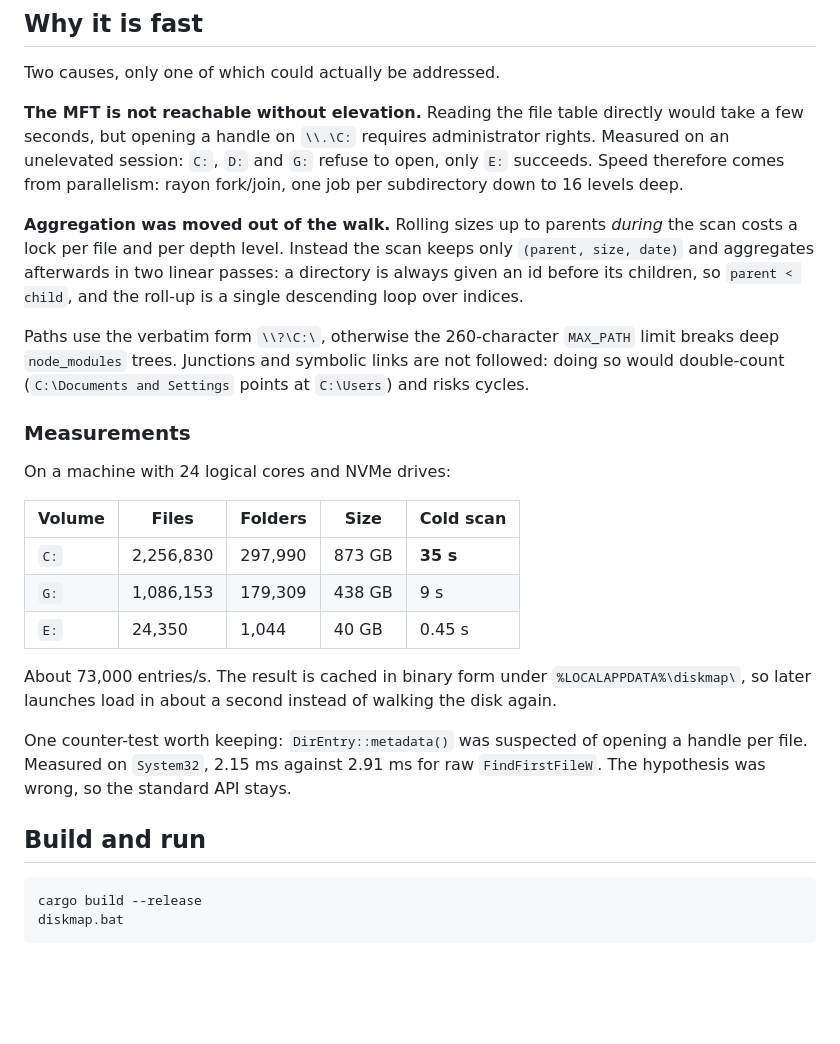
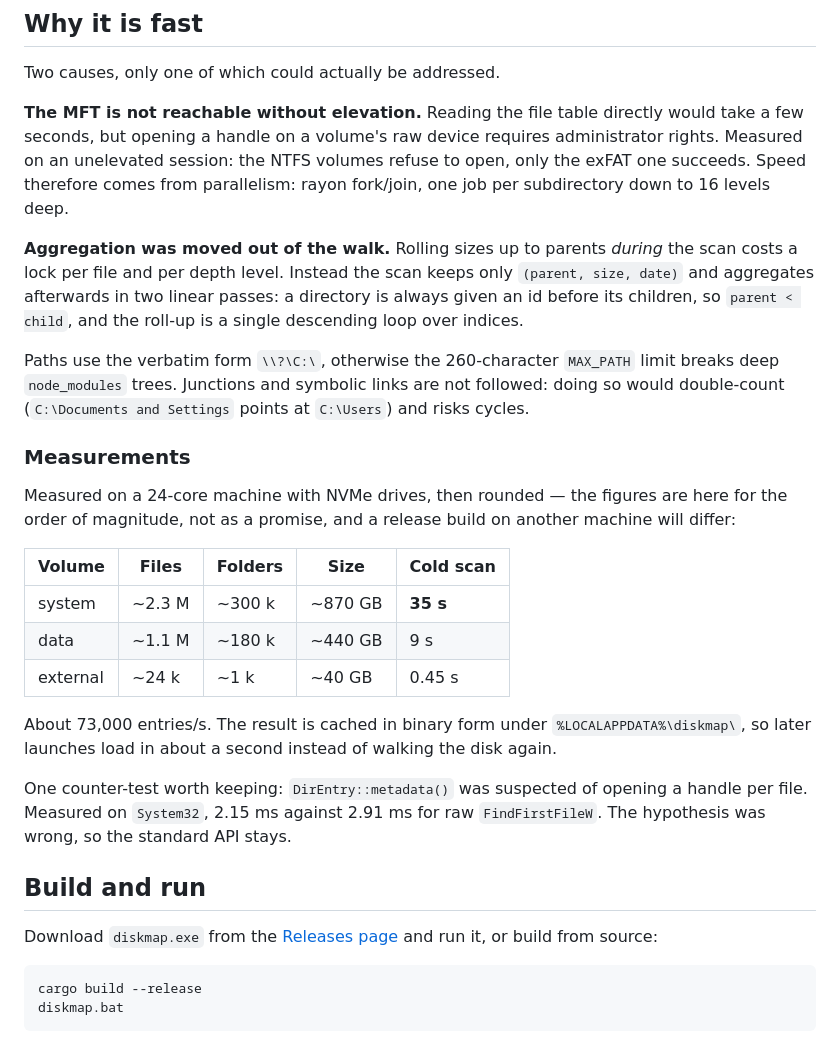
Before and after one commit to Roger364/diskmap, a Markdown page: README.md, the part around one of its changes. Drawn GitHub-style; blank space fills up the shorter version.

````diff
--- a/README.md
+++ b/README.md
@@ -115,10 +118,10 @@ knowing if you script the API, since both answer `403`:
 Two causes, only one of which could actually be addressed.
 
 **The MFT is not reachable without elevation.** Reading the file table directly
-would take a few seconds, but opening a handle on `\\.\C:` requires
-administrator rights. Measured on an unelevated session: `C:`, `D:` and `G:`
-refuse to open, only `E:` succeeds. Speed therefore comes from parallelism:
-rayon fork/join, one job per subdirectory down to 16 levels deep.
+would take a few seconds, but opening a handle on a volume's raw device
+requires administrator rights. Measured on an unelevated session: the NTFS
+volumes refuse to open, only the exFAT one succeeds. Speed therefore comes from
+parallelism: rayon fork/join, one job per subdirectory down to 16 levels deep.
 
 **Aggregation was moved out of the walk.** Rolling sizes up to parents *during*
 the scan costs a lock per file and per depth level. Instead the scan keeps only
@@ -133,13 +136,15 @@ followed: doing so would double-count (`C:\Documents and Settings` points at
 
 ### Measurements
 
-On a machine with 24 logical cores and NVMe drives:
+Measured on a 24-core machine with NVMe drives, then rounded — the figures are
+here for the order of magnitude, not as a promise, and a release build on
+another machine will differ:
 
 | Volume | Files | Folders | Size | Cold scan |
 |---|---|---|---|---|
-| `C:` | 2,256,830 | 297,990 | 873 GB | **35 s** |
-| `G:` | 1,086,153 | 179,309 | 438 GB | 9 s |
-| `E:` | 24,350 | 1,044 | 40 GB | 0.45 s |
+| system | ~2.3 M | ~300 k | ~870 GB | **35 s** |
+| data | ~1.1 M | ~180 k | ~440 GB | 9 s |
+| external | ~24 k | ~1 k | ~40 GB | 0.45 s |
 
 About 73,000 entries/s. The result is cached in binary form under
 `%LOCALAPPDATA%\diskmap\`, so later launches load in about a second instead of
@@ -150,6 +155,9 @@ handle per file. Measured on `System32`, 2.15 ms against 2.91 ms for raw
 `FindFirstFileW`. The hypothesis was wrong, so the standard API stays.
 
 ## Build and run
+
+Download `diskmap.exe` from the [Releases page](https://github.com/Roger364/diskmap/releases)
+and run it, or build from source:
 
 ```bat
 cargo build --release
````
Also changed, not shown: other parts of README.md (+25 -18 lines).
